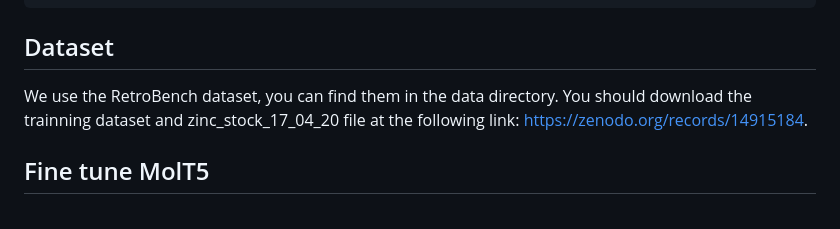
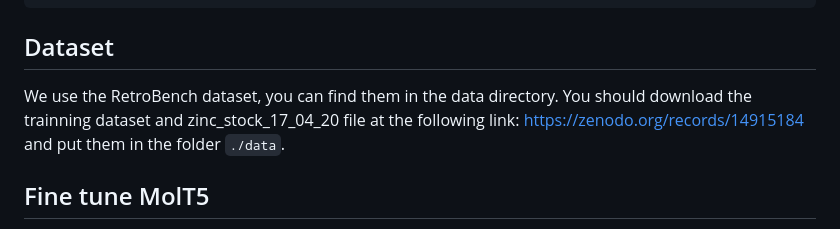
Before and after one commit to Kin-CL/RetroInText, a Markdown page: README.md, the part around the change. Drawn GitHub-style.

````diff
--- a/README.md
+++ b/README.md
@@ -25,7 +25,7 @@ conda env create -f environment.yaml
 ```
 
 ## Dataset
-We use the RetroBench dataset, you can find them in the data directory. You should download the trainning dataset and zinc_stock_17_04_20 file at the following link: [https://zenodo.org/records/14915184](https://zenodo.org/records/14915184).
+We use the RetroBench dataset, you can find them in the data directory. You should download the trainning dataset and zinc_stock_17_04_20 file at the following link: [https://zenodo.org/records/14915184](https://zenodo.org/records/14915184) and put them in the folder ```./data```.
 
 ## Fine tune MolT5
 You should download the origin MolT5 model before fine-tuning it at [here](https://huggingface.co/laituan245/molt5-base), then put it at the run_translation folder, and save the checkpoint in the model directory.
````
